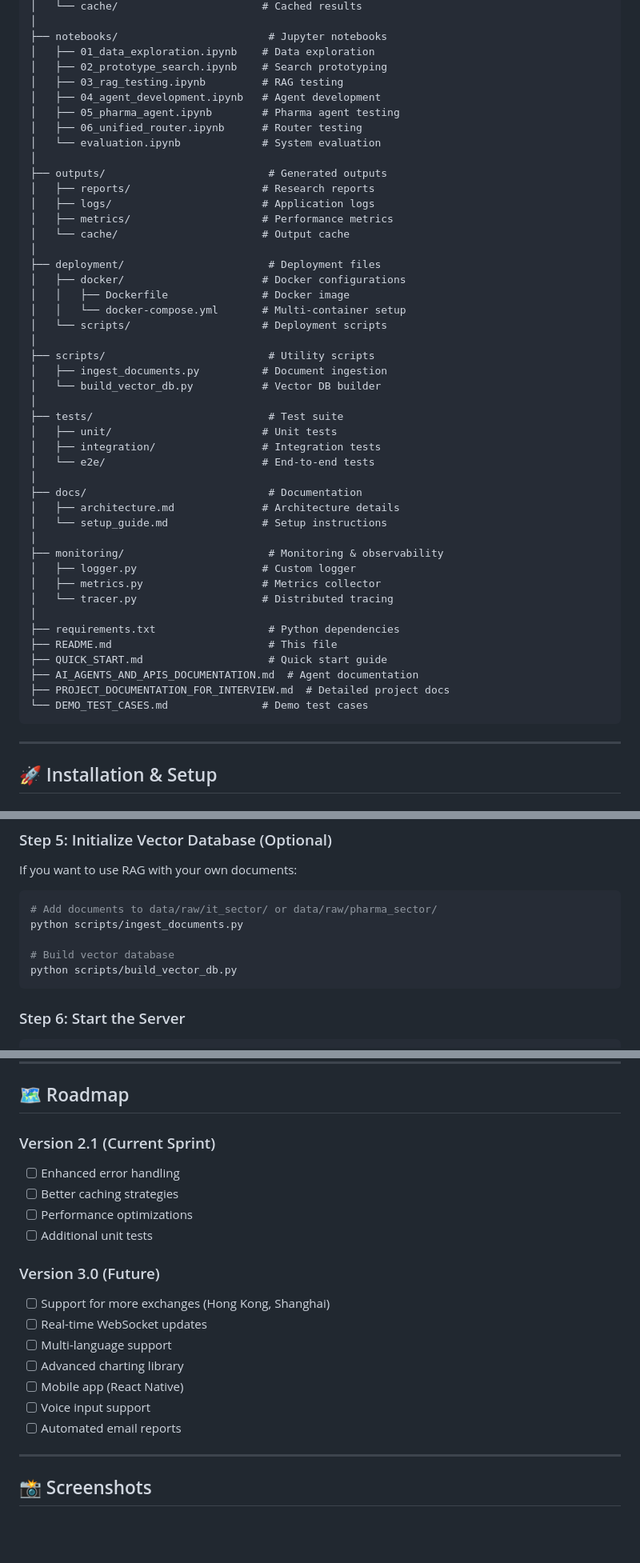
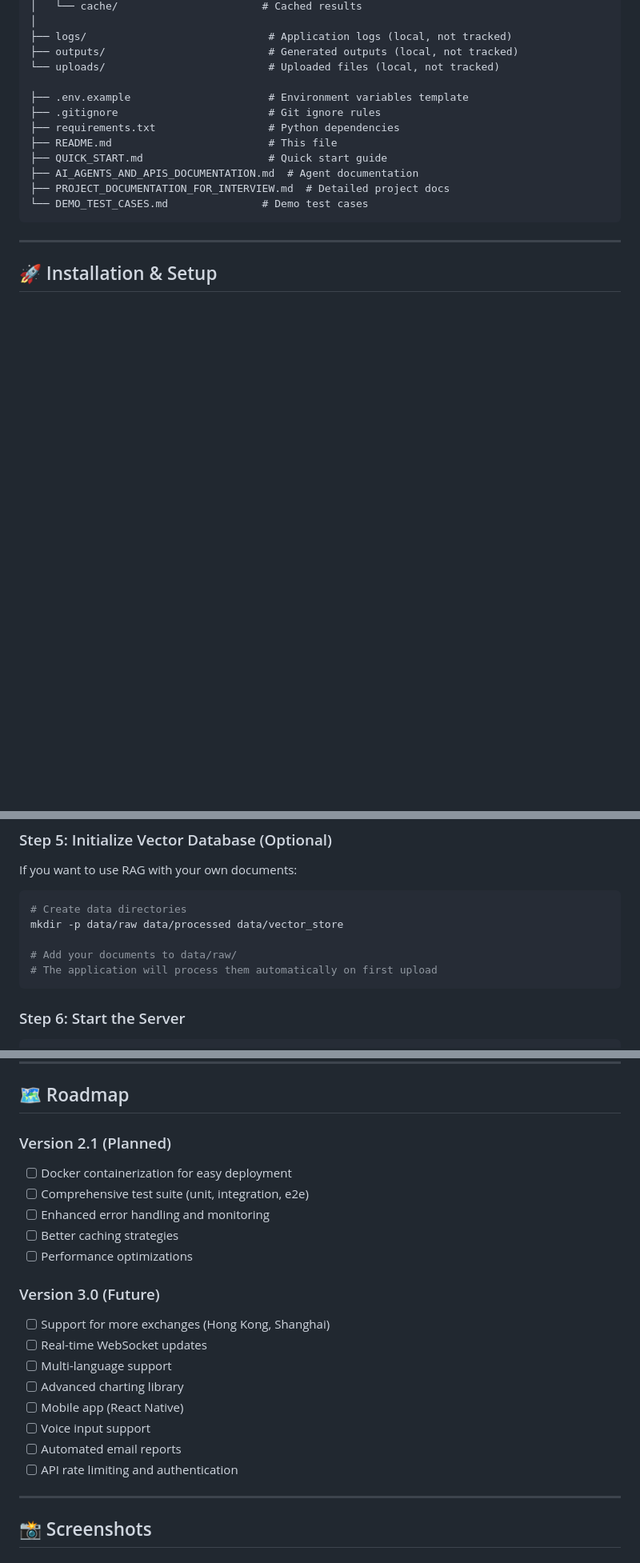
Before and after one commit to Jeetibp/Financial-Research-AI, a Markdown page: README.md, 3 parts joined by grey strips. Shown at 80% size. Rendered like a GitHub page; blank space fills up the shorter version.

````diff
--- a/README.md
+++ b/README.md
@@ -303,44 +290,11 @@ financial_research_agent/
 │   └── cache/                       # Cached results
 │
-├── notebooks/                        # Jupyter notebooks
-│   ├── 01_data_exploration.ipynb    # Data exploration
-│   ├── 02_prototype_search.ipynb    # Search prototyping
-│   ├── 03_rag_testing.ipynb         # RAG testing
-│   ├── 04_agent_development.ipynb   # Agent development
-│   ├── 05_pharma_agent.ipynb        # Pharma agent testing
-│   ├── 06_unified_router.ipynb      # Router testing
-│   └── evaluation.ipynb             # System evaluation
-│
-├── outputs/                          # Generated outputs
-│   ├── reports/                     # Research reports
-│   ├── logs/                        # Application logs
-│   ├── metrics/                     # Performance metrics
-│   └── cache/                       # Output cache
-│
-├── deployment/                       # Deployment files
-│   ├── docker/                      # Docker configurations
-│   │   ├── Dockerfile               # Docker image
-│   │   └── docker-compose.yml       # Multi-container setup
-│   └── scripts/                     # Deployment scripts
-│
-├── scripts/                          # Utility scripts
-│   ├── ingest_documents.py          # Document ingestion
-│   └── build_vector_db.py           # Vector DB builder
-│
-├── tests/                            # Test suite
-│   ├── unit/                        # Unit tests
-│   ├── integration/                 # Integration tests
-│   └── e2e/                         # End-to-end tests
-│
-├── docs/                             # Documentation
-│   ├── architecture.md              # Architecture details
-│   └── setup_guide.md               # Setup instructions
-│
-├── monitoring/                       # Monitoring & observability
-│   ├── logger.py                    # Custom logger
-│   ├── metrics.py                   # Metrics collector
-│   └── tracer.py                    # Distributed tracing
-│
+├── logs/                             # Application logs (local, not tracked)
+├── outputs/                          # Generated outputs (local, not tracked)
+└── uploads/                          # Uploaded files (local, not tracked)
+
+├── .env.example                      # Environment variables template
+├── .gitignore                        # Git ignore rules
 ├── requirements.txt                  # Python dependencies
 ├── README.md                         # This file
 ├── QUICK_START.md                    # Quick start guide
@@ -413,11 +367,11 @@ CACHE_ENABLED=true
 If you want to use RAG with your own documents:
 
 ```bash
-# Add documents to data/raw/it_sector/ or data/raw/pharma_sector/
-python scripts/ingest_documents.py
+# Create data directories
+mkdir -p data/raw data/processed data/vector_store
 
-# Build vector database
-python scripts/build_vector_db.py
+# Add your documents to data/raw/
+# The application will process them automatically on first upload
 ```
 
 ### Step 6: Start the Server
@@ -781,11 +675,12 @@ For issues, questions, or suggestions:
 
 ## 🗺️ Roadmap
 
-### Version 2.1 (Current Sprint)
-- [ ] Enhanced error handling
+### Version 2.1 (Planned)
+- [ ] Docker containerization for easy deployment
+- [ ] Comprehensive test suite (unit, integration, e2e)
+- [ ] Enhanced error handling and monitoring
 - [ ] Better caching strategies
 - [ ] Performance optimizations
-- [ ] Additional unit tests
 
 ### Version 3.0 (Future)
 - [ ] Support for more exchanges (Hong Kong, Shanghai)
@@ -795,6 +690,7 @@ For issues, questions, or suggestions:
 - [ ] Mobile app (React Native)
 - [ ] Voice input support
 - [ ] Automated email reports
+- [ ] API rate limiting and authentication
 
 ---
 
````
Also changed, not shown: other parts of README.md (+16 -89 lines).
